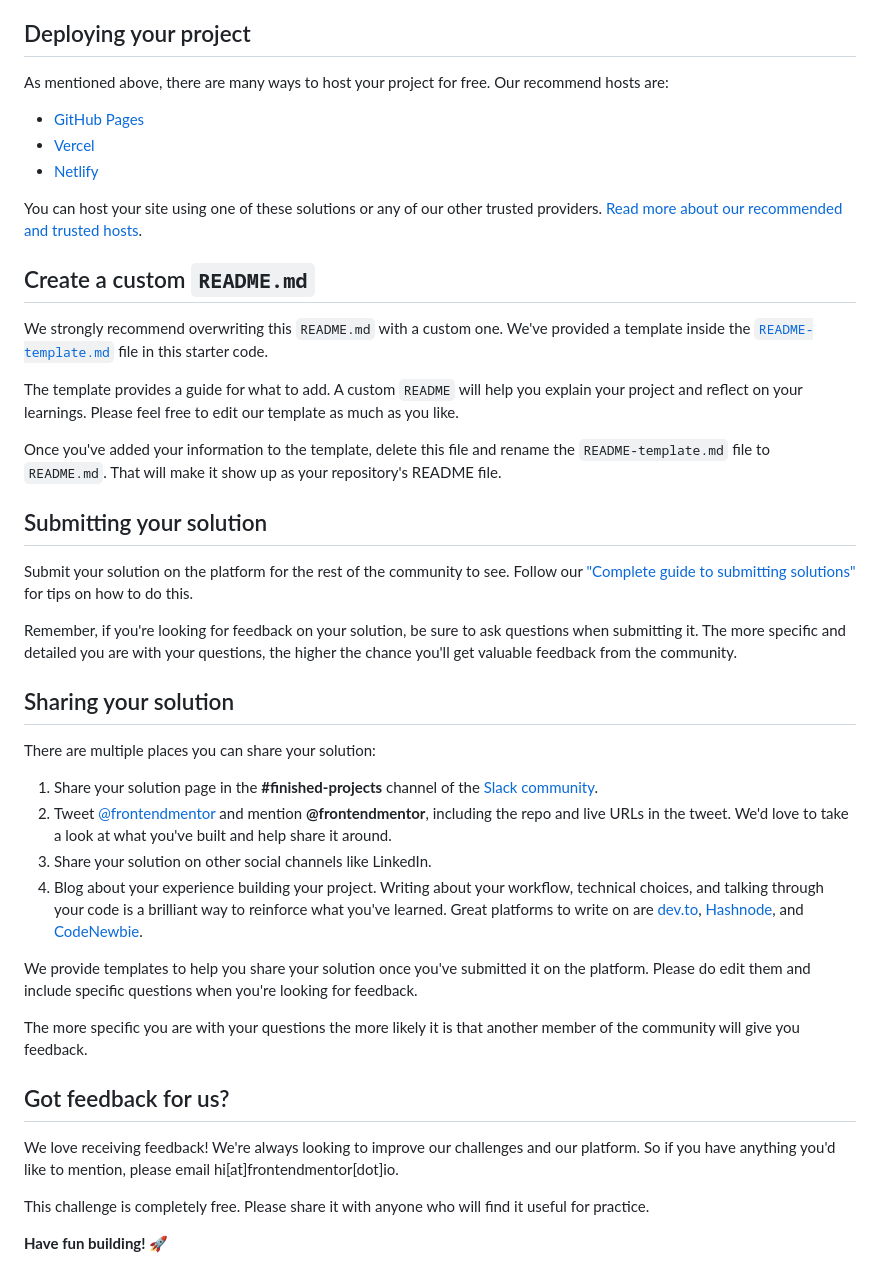
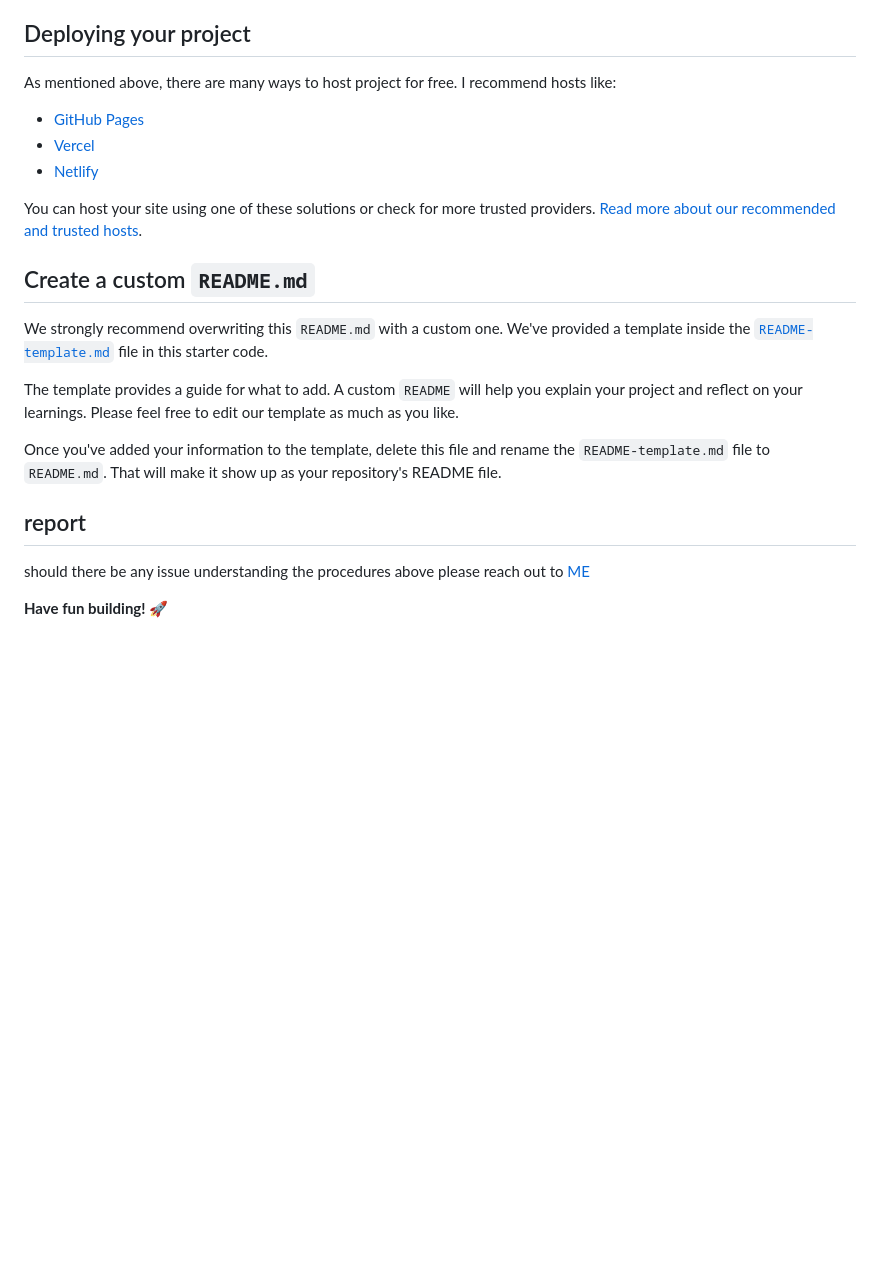
Before and after one commit to JABS081/Interactive-rating-web-app, a Markdown page: README.md, the part around one of its changes. Rendered like a GitHub page; blank space fills up the shorter version.

```diff
--- a/README.md
+++ b/README.md
@@ -50,13 +46,13 @@ Feel free to use any workflow that you feel comfortable with. Below is a suggest
 
 ## Deploying your project
 
-As mentioned above, there are many ways to host your project for free. Our recommend hosts are:
+As mentioned above, there are many ways to host project for free. I recommend hosts like:
 
 - [GitHub Pages](https://pages.github.com/)
 - [Vercel](https://vercel.com/)
 - [Netlify](https://www.netlify.com/)
 
-You can host your site using one of these solutions or any of our other trusted providers. [Read more about our recommended and trusted hosts](https://medium.com/frontend-mentor/frontend-mentor-trusted-hosting-providers-bf000dfebe).
+You can host your site using one of these solutions or check for more trusted providers. [Read more about our recommended and trusted hosts](https://medium.com/frontend-mentor/frontend-mentor-trusted-hosting-providers-bf000dfebe).
 
 ## Create a custom `README.md`
 
@@ -66,29 +62,7 @@ The template provides a guide for what to add. A custom `README` will help you e
 
 Once you've added your information to the template, delete this file and rename the `README-template.md` file to `README.md`. That will make it show up as your repository's README file.
 
-## Submitting your solution
-
-Submit your solution on the platform for the rest of the community to see. Follow our ["Complete guide to submitting solutions"](https://medium.com/frontend-mentor/a-complete-guide-to-submitting-solutions-on-frontend-mentor-ac6384162248) for tips on how to do this.
-
-Remember, if you're looking for feedback on your solution, be sure to ask questions when submitting it. The more specific and detailed you are with your questions, the higher the chance you'll get valuable feedback from the community.
-
-## Sharing your solution
-
-There are multiple places you can share your solution:
-
-1. Share your solution page in the **#finished-projects** channel of the [Slack community](https://www.frontendmentor.io/slack).
-2. Tweet [@frontendmentor](https://twitter.com/frontendmentor) and mention **@frontendmentor**, including the repo and live URLs in the tweet. We'd love to take a look at what you've built and help share it around.
-3. Share your solution on other social channels like LinkedIn.
-4. Blog about your experience building your project. Writing about your workflow, technical choices, and talking through your code is a brilliant way to reinforce what you've learned. Great platforms to write on are [dev.to](https://dev.to/), [Hashnode](https://hashnode.com/), and [CodeNewbie](https://community.codenewbie.org/).
-
-We provide templates to help you share your solution once you've submitted it on the platform. Please do edit them and include specific questions when you're looking for feedback.
-
-The more specific you are with your questions the more likely it is that another member of the community will give you feedback.
-
-## Got feedback for us?
-
-We love receiving feedback! We're always looking to improve our challenges and our platform. So if you have anything you'd like to mention, please email hi[at]frontendmentor[dot]io.
-
-This challenge is completely free. Please share it with anyone who will find it useful for practice.
+## report
+should there be any issue understanding the procedures above please reach out to [ME](https://github.com/JABS081/Interactive-rating-web-app/edit/main/issue)
 
 **Have fun building!** 🚀
```
Also changed, not shown: other parts of README.md (+10 -14 lines).
